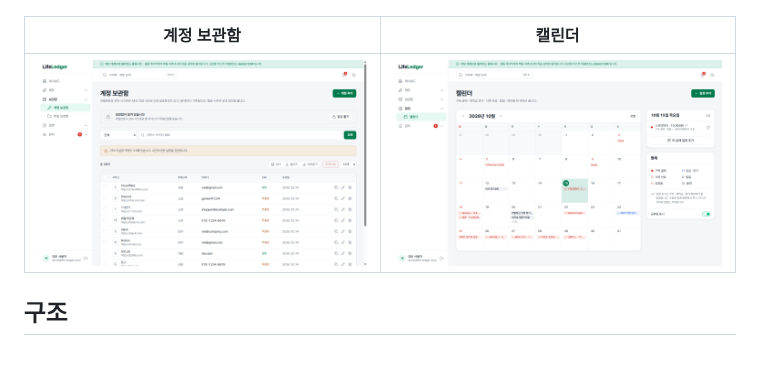
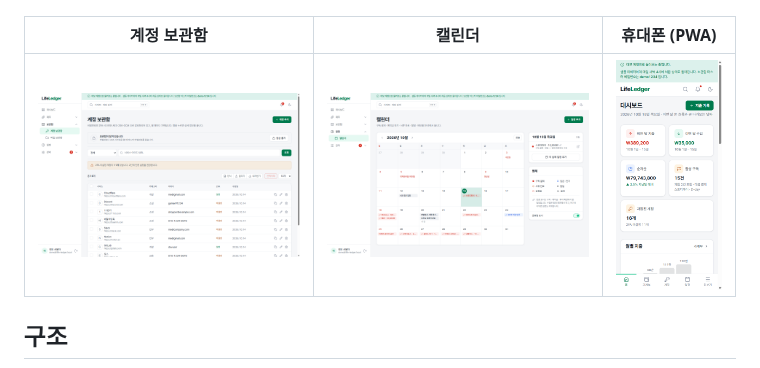
Before and after one commit to leejinyoung-kr/life-ledger, a Markdown page: README.md, the part around the change. Drawn GitHub-style; pictures changed too: docs/screenshots/mobile.png (added).

Commit message:
[docs] README 휴대폰 화면 캡처 · DB 이름 변경 기록
Co-Authored-By: Claude Opus 5.5 <noreply@anthropic.com>

```diff
--- a/README.md
+++ b/README.md
@@ -17,9 +17,9 @@
 
 ![대시보드 — 이번 달 돈 흐름과 다가오는 결제](docs/screenshots/dashboard.png)
 
-| 계정 보관함 | 캘린더 |
-| --- | --- |
-| ![계정 보관함 — 잠금 상태, 2FA 미설정 경고](docs/screenshots/credentials.png) | ![캘린더 — 구독 결제 · 적금 만기 · 공휴일 연동](docs/screenshots/calendar.png) |
+| 계정 보관함 | 캘린더 | 휴대폰 (PWA) |
+| --- | --- | --- |
+| ![계정 보관함 — 잠금 상태, 2FA 미설정 경고](docs/screenshots/credentials.png) | ![캘린더 — 구독 결제 · 적금 만기 · 공휴일 연동](docs/screenshots/calendar.png) | ![휴대폰 대시보드 — 아래 탭 메뉴](docs/screenshots/mobile.png) |
 
 ## 구조
 
```
Also changed, not shown: docs/public-release-plan.md (+3 -1 lines).
